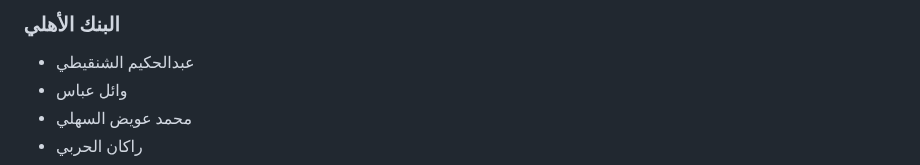
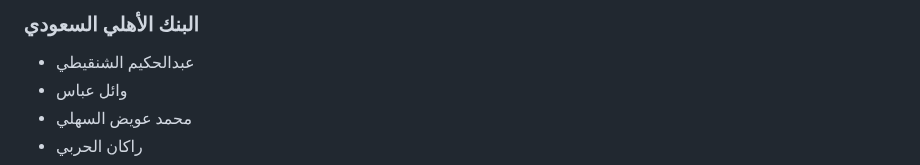
Before and after one commit to kemo-1/taibah_slides, a Markdown page: noqod.md, the part around the change. Rendered like a GitHub page.

```diff
--- a/noqod.md
+++ b/noqod.md
@@ -1,4 +1,4 @@
-### البنك الأهلي
+### البنك الأهلي السعودي
 
 - عبدالحكيم الشنقيطي
 - وائل عباس
```
